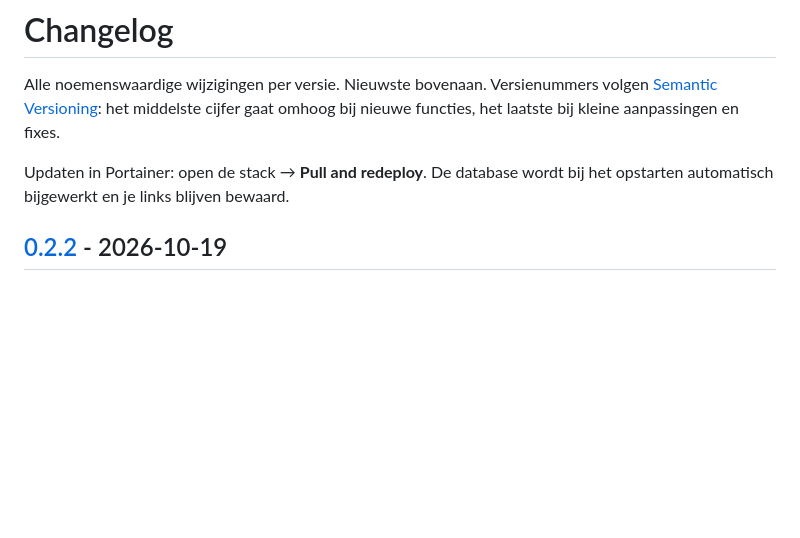
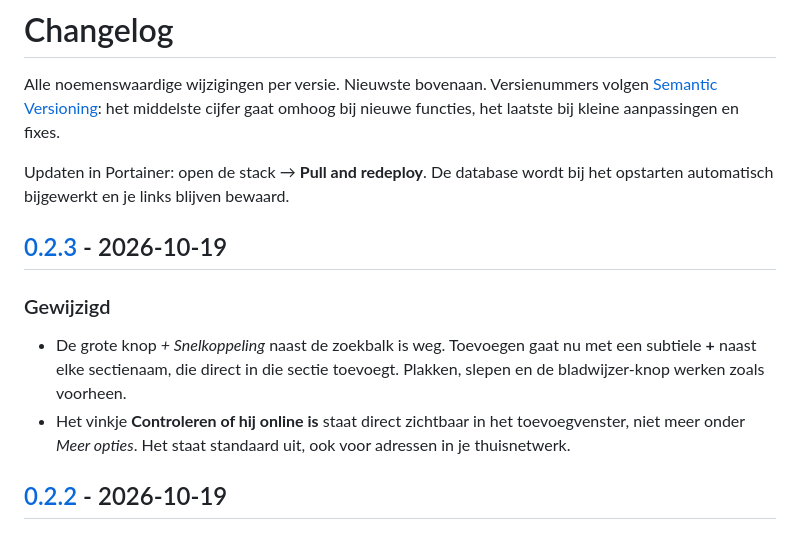
Before and after one commit to RichrdJ/linker, a Markdown page: CHANGELOG.md, the part around one of its changes. Rendered like a GitHub page; blank space fills up the shorter version.

```diff
--- a/CHANGELOG.md
+++ b/CHANGELOG.md
@@ -4,6 +4,12 @@ Alle noemenswaardige wijzigingen per versie. Nieuwste bovenaan.
 Versienummers volgen [Semantic Versioning](https://semver.org/lang/nl/): het middelste cijfer gaat omhoog bij nieuwe functies, het laatste bij kleine aanpassingen en fixes.
 
 Updaten in Portainer: open de stack → **Pull and redeploy**. De database wordt bij het opstarten automatisch bijgewerkt en je links blijven bewaard.
+
+## [0.2.3] - 2026-10-19
+
+### Gewijzigd
+- De grote knop *+ Snelkoppeling* naast de zoekbalk is weg. Toevoegen gaat nu met een subtiele **+** naast elke sectienaam, die direct in die sectie toevoegt. Plakken, slepen en de bladwijzer-knop werken zoals voorheen.
+- Het vinkje **Controleren of hij online is** staat direct zichtbaar in het toevoegvenster, niet meer onder *Meer opties*. Het staat standaard uit, ook voor adressen in je thuisnetwerk.
 
 ## [0.2.2] - 2026-10-19
 
```
Also changed, not shown: other parts of CHANGELOG.md (+1 -0 lines), README.md (+4 -4 lines), docs/images/startpagina-dark.png, docs/images/toevoegen-dark.png, 4 other files.
